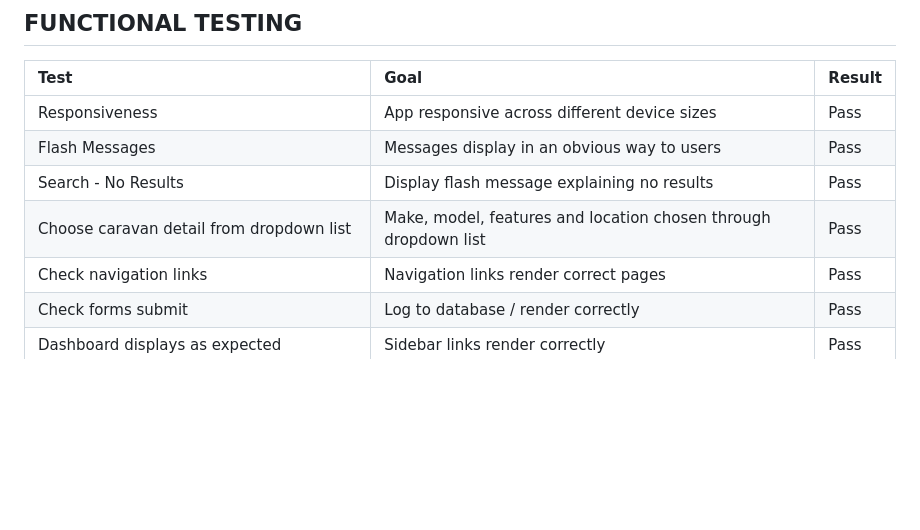
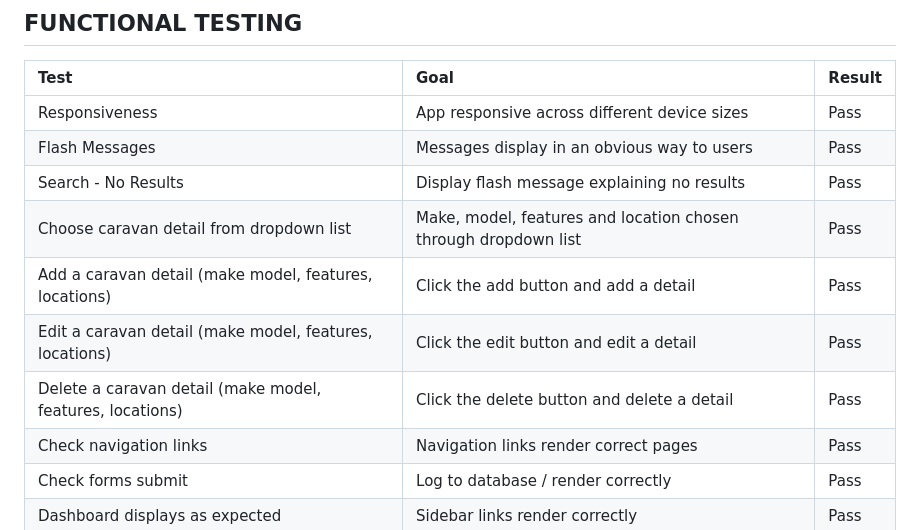
Before and after one commit to AbbyHumphreys/Caravansy, a Markdown page: TESTING.md, the part around the change. Rendered like a GitHub page; blank space fills up the shorter version.

Commit message:
add: CRUD functional testing

```diff
--- a/TESTING.md
+++ b/TESTING.md
@@ -10,6 +10,9 @@
 | Flash Messages | Messages display in an obvious way to users | Pass |
 | Search - No Results | Display flash message explaining no results | Pass |
 | Choose caravan detail from dropdown list | Make, model, features and location chosen through dropdown list | Pass |
+| Add a caravan detail (make model, features, locations) | Click the add button and add a detail | Pass |
+| Edit a  caravan detail (make model, features, locations) | Click the edit button and edit a detail | Pass |
+| Delete a caravan detail (make model, features, locations) | Click the delete button and delete a detail | Pass |
 | Check navigation links | Navigation links render correct pages | Pass |
 | Check forms submit | Log to database / render correctly | Pass |
 | Dashboard displays as expected | Sidebar links render correctly | Pass |
```
